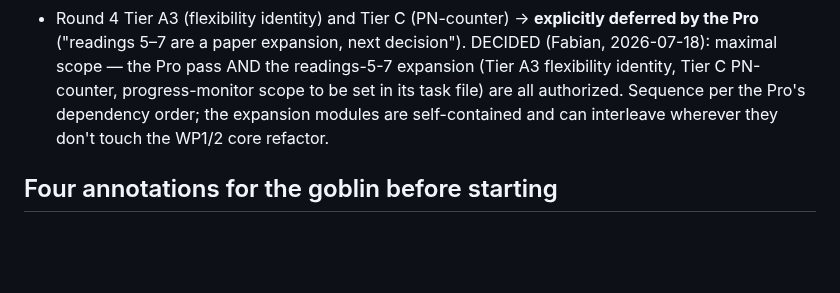
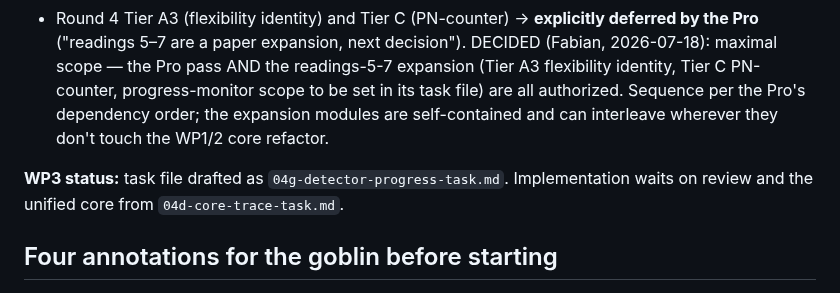
Before and after one commit to isomorphic-ai/scheduler, a Markdown page: iso-conserve-lean/NEXT-TASKS.md, the part around the change. Rendered like a GitHub page; blank space fills up the shorter version.

Commit message:
Add detector progress task file

```diff
--- a/iso-conserve-lean/NEXT-TASKS.md
+++ b/iso-conserve-lean/NEXT-TASKS.md
@@ -414,6 +414,9 @@ this side of the repo.*
   self-contained and can interleave wherever they don't touch the WP1/2
   core refactor.
 
+**WP3 status:** task file drafted as `04g-detector-progress-task.md`.
+Implementation waits on review and the unified core from `04d-core-trace-task.md`.
+
 ## Four annotations for the goblin before starting
 
 1. **Do a delta audit first.** The Pro states plainly they worked from the
```
Also changed, not shown: 04g-detector-progress-task.md (added, +362 -0 lines).
